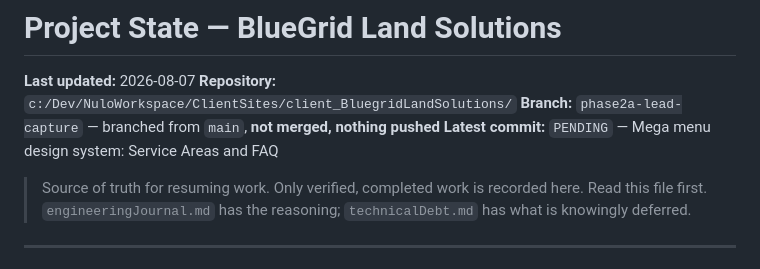
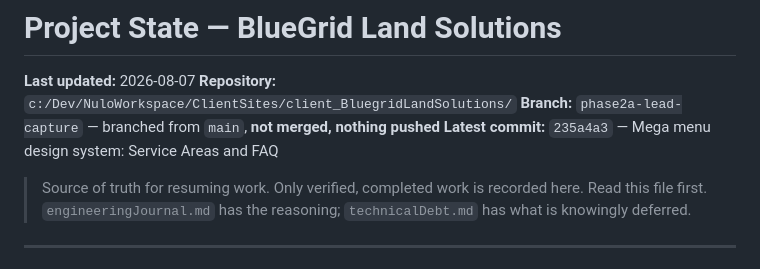
Before and after one commit to ArxnAlley/client_BluegridLandSolutions, a Markdown page: docs/projectState.md, the part around the change. Drawn GitHub-style.

Commit message:
docs: point projectState at the mega-menu commit
Same follow-up convention as the previous two sessions: the hash can
only be written after the commit exists, and amending would change it
again.

Co-Authored-By: Claude Opus 5 <noreply@anthropic.com>

```diff
--- a/docs/projectState.md
+++ b/docs/projectState.md
@@ -3,7 +3,7 @@
 **Last updated:** 2026-08-07
 **Repository:** `c:/Dev/NuloWorkspace/ClientSites/client_BluegridLandSolutions/`
 **Branch:** `phase2a-lead-capture` — branched from `main`, **not merged, nothing pushed**
-**Latest commit:** `PENDING` — Mega menu design system: Service Areas and FAQ
+**Latest commit:** `235a4a3` — Mega menu design system: Service Areas and FAQ
 
 > Source of truth for resuming work. Only verified, completed work is recorded here.
 > Read this file first. `engineeringJournal.md` has the reasoning; `technicalDebt.md` has what is knowingly deferred.
```
